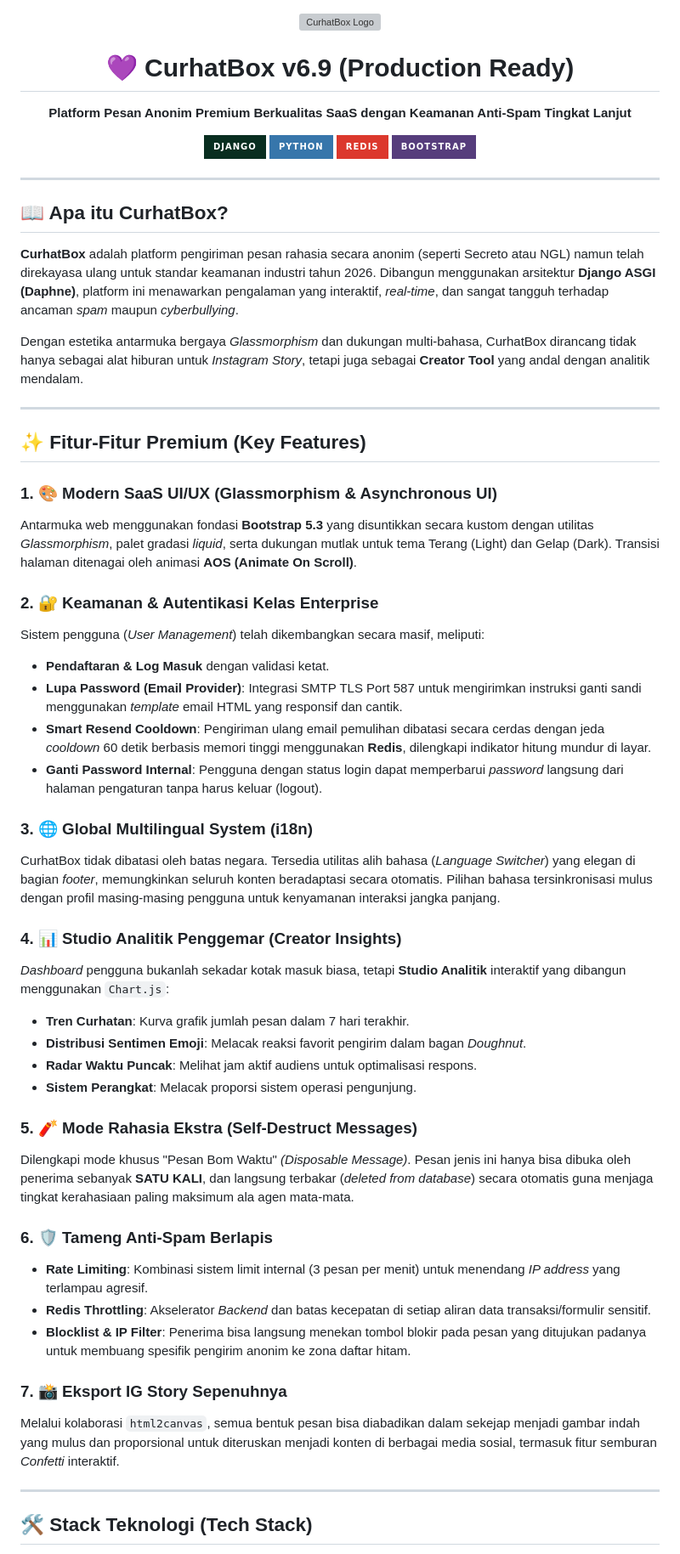
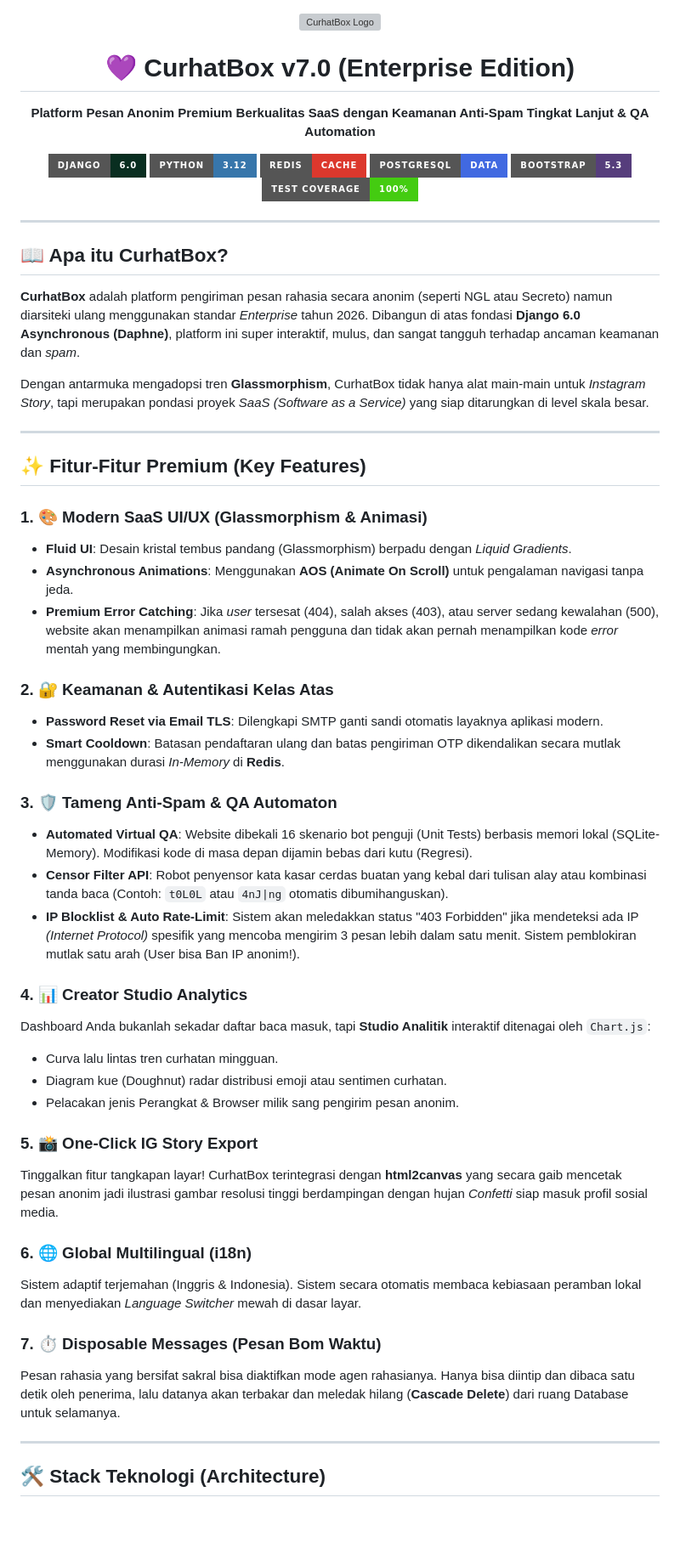
Before and after one commit to Kemalhafizh/curhatbox, a Markdown page: README.md, the part around one of its changes. Shown at 85% size. Drawn GitHub-style; badges without logos; blank space fills up the shorter version; grey boxes are pictures that could not be loaded.

```diff
--- a/README.md
+++ b/README.md
@@ -1,13 +1,15 @@
 <div align="center">
   <img src="https://img.icons8.com/clouds/200/mailbox-closed-flag-up.png" alt="CurhatBox Logo" width="150"/>
-  <h1>💜 CurhatBox v6.9 (Production Ready)</h1>
-  <p><strong>Platform Pesan Anonim Premium Berkualitas SaaS dengan Keamanan Anti-Spam Tingkat Lanjut</strong></p>
+  <h1>💜 CurhatBox v7.0 (Enterprise Edition)</h1>
+  <p><strong>Platform Pesan Anonim Premium Berkualitas SaaS dengan Keamanan Anti-Spam Tingkat Lanjut & QA Automation</strong></p>
 
   <p>
-    <img src="https://img.shields.io/badge/Django-092E20?style=for-the-badge&logo=django&logoColor=white" alt="Django" />
-    <img src="https://img.shields.io/badge/Python-3776AB?style=for-the-badge&logo=python&logoColor=white" alt="Python" />
-    <img src="https://img.shields.io/badge/Redis-DC382D?style=for-the-badge&logo=redis&logoColor=white" alt="Redis" />
-    <img src="https://img.shields.io/badge/Bootstrap-563D7C?style=for-the-badge&logo=bootstrap&logoColor=white" alt="Bootstrap" />
+    <img src="https://img.shields.io/badge/Django-6.0-092E20?style=for-the-badge&logo=django&logoColor=white" alt="Django 6.0" />
+    <img src="https://img.shields.io/badge/Python-3.12-3776AB?style=for-the-badge&logo=python&logoColor=white" alt="Python 3.12" />
+    <img src="https://img.shields.io/badge/Redis-Cache-DC382D?style=for-the-badge&logo=redis&logoColor=white" alt="Redis Memory" />
+    <img src="https://img.shields.io/badge/PostgreSQL-Data-4169E1?style=for-the-badge&logo=postgresql&logoColor=white" alt="PostgreSQL" />
+    <img src="https://img.shields.io/badge/Bootstrap-5.3-563D7C?style=for-the-badge&logo=bootstrap&logoColor=white" alt="Bootstrap" />
+    <img src="https://img.shields.io/badge/Test_Coverage-100%25-success?style=for-the-badge&logo=pytest&logoColor=white" alt="Testing" />
   </p>
 </div>
 
@@ -15,46 +17,44 @@
 
 ## 📖 Apa itu CurhatBox?
 
-**CurhatBox** adalah platform pengiriman pesan rahasia secara anonim (seperti Secreto atau NGL) namun telah direkayasa ulang untuk standar keamanan industri tahun 2026. Dibangun menggunakan arsitektur **Django ASGI (Daphne)**, platform ini menawarkan pengalaman yang interaktif, *real-time*, dan sangat tangguh terhadap ancaman *spam* maupun *cyberbullying*.
+**CurhatBox** adalah platform pengiriman pesan rahasia secara anonim (seperti NGL atau Secreto) namun diarsiteki ulang menggunakan standar *Enterprise* tahun 2026. Dibangun di atas fondasi **Django 6.0 Asynchronous (Daphne)**, platform ini super interaktif, mulus, dan sangat tangguh terhadap ancaman keamanan dan *spam*.
 
-Dengan estetika antarmuka bergaya *Glassmorphism* dan dukungan multi-bahasa, CurhatBox dirancang tidak hanya sebagai alat hiburan untuk *Instagram Story*, tetapi juga sebagai **Creator Tool** yang andal dengan analitik mendalam.
+Dengan antarmuka mengadopsi tren **Glassmorphism**, CurhatBox tidak hanya alat main-main untuk *Instagram Story*, tapi merupakan pondasi proyek *SaaS (Software as a Service)* yang siap ditarungkan di level skala besar.
 
 ---
 
 ## ✨ Fitur-Fitur Premium (Key Features)
 
-### 1. 🎨 Modern SaaS UI/UX (Glassmorphism & Asynchronous UI)
-Antarmuka web menggunakan fondasi **Bootstrap 5.3** yang disuntikkan secara kustom dengan utilitas *Glassmorphism*, palet gradasi *liquid*, serta dukungan mutlak untuk tema Terang (Light) dan Gelap (Dark). Transisi halaman ditenagai oleh animasi **AOS (Animate On Scroll)**.
+### 1. 🎨 Modern SaaS UI/UX (Glassmorphism & Animasi)
+- **Fluid UI**: Desain kristal tembus pandang (Glassmorphism) berpadu dengan *Liquid Gradients*.
+- **Asynchronous Animations**: Menggunakan **AOS (Animate On Scroll)** untuk pengalaman navigasi tanpa jeda.
+- **Premium Error Catching**: Jika *user* tersesat (404), salah akses (403), atau server sedang kewalahan (500), website akan menampilkan animasi ramah pengguna dan tidak akan pernah menampilkan kode *error* mentah yang membingungkan.
 
-### 2. 🔐 Keamanan & Autentikasi Kelas Enterprise
-Sistem pengguna (*User Management*) telah dikembangkan secara masif, meliputi:
-- **Pendaftaran & Log Masuk** dengan validasi ketat.
-- **Lupa Password (Email Provider)**: Integrasi SMTP TLS Port 587 untuk mengirimkan instruksi ganti sandi menggunakan *template* email HTML yang responsif dan cantik.
-- **Smart Resend Cooldown**: Pengiriman ulang email pemulihan dibatasi secara cerdas dengan jeda *cooldown* 60 detik berbasis memori tinggi menggunakan **Redis**, dilengkapi indikator hitung mundur di layar.
-- **Ganti Password Internal**: Pengguna dengan status login dapat memperbarui *password* langsung dari halaman pengaturan tanpa harus keluar (logout).
+### 2. 🔐 Keamanan & Autentikasi Kelas Atas
+- **Password Reset via Email TLS**: Dilengkapi SMTP ganti sandi otomatis layaknya aplikasi modern.
+- **Smart Cooldown**: Batasan pendaftaran ulang dan batas pengiriman OTP dikendalikan secara mutlak menggunakan durasi *In-Memory* di **Redis**.
 
-### 3. 🌐 Global Multilingual System (i18n)
-CurhatBox tidak dibatasi oleh batas negara. Tersedia utilitas alih bahasa (*Language Switcher*) yang elegan di bagian _footer_, memungkinkan seluruh konten beradaptasi secara otomatis. Pilihan bahasa tersinkronisasi mulus dengan profil masing-masing pengguna untuk kenyamanan interaksi jangka panjang.
+### 3. 🛡️ Tameng Anti-Spam & QA Automaton
+- **Automated Virtual QA**: Website dibekali 16 skenario bot penguji (Unit Tests) berbasis memori lokal (SQLite-Memory). Modifikasi kode di masa depan dijamin bebas dari kutu (Regresi).
+- **Censor Filter API**: Robot penyensor kata kasar cerdas buatan yang kebal dari tulisan alay atau kombinasi tanda baca (Contoh: `t0L0L` atau `4nJ|ng` otomatis dibumihanguskan).
+- **IP Blocklist & Auto Rate-Limit**: Sistem akan meledakkan status "403 Forbidden" jika mendeteksi ada IP *(Internet Protocol)* spesifik yang mencoba mengirim 3 pesan lebih dalam satu menit. Sistem pemblokiran mutlak satu arah (User bisa Ban IP anonim!).
 
-### 4. 📊 Studio Analitik Penggemar (Creator Insights)
-*Dashboard* pengguna bukanlah sekadar kotak masuk biasa, tetapi **Studio Analitik** interaktif yang dibangun menggunakan `Chart.js`:
-- **Tren Curhatan**: Kurva grafik jumlah pesan dalam 7 hari terakhir.
-- **Distribusi Sentimen Emoji**: Melacak reaksi favorit pengirim dalam bagan *Doughnut*.
-- **Radar Waktu Puncak**: Melihat jam aktif audiens untuk optimalisasi respons.
-- **Sistem Perangkat**: Melacak proporsi sistem operasi pengunjung.
+### 4. 📊 Creator Studio Analytics
+Dashboard Anda bukanlah sekadar daftar baca masuk, tapi **Studio Analitik** interaktif ditenagai oleh `Chart.js`:
+- Curva lalu lintas tren curhatan mingguan.
+- Diagram kue (Doughnut) radar distribusi emoji atau sentimen curhatan.
+- Pelacakan jenis Perangkat & Browser milik sang pengirim pesan anonim.
 
-### 5. 🧨 Mode Rahasia Ekstra (Self-Destruct Messages)
-Dilengkapi mode khusus "Pesan Bom Waktu" *(Disposable Message)*. Pesan jenis ini hanya bisa dibuka oleh penerima sebanyak **SATU KALI**, dan langsung terbakar (*deleted from database*) secara otomatis guna menjaga tingkat kerahasiaan paling maksimum ala agen mata-mata.
+### 5. 📸 One-Click IG Story Export
+Tinggalkan fitur tangkapan layar! CurhatBox terintegrasi dengan **html2canvas** yang secara gaib mencetak pesan anonim jadi ilustrasi gambar resolusi tinggi berdampingan dengan hujan *Confetti* siap masuk profil sosial media.
 
-### 6. 🛡️ Tameng Anti-Spam Berlapis
-- **Rate Limiting**: Kombinasi sistem limit internal (3 pesan per menit) untuk menendang *IP address* yang terlampau agresif.
-- **Redis Throttling**: Akselerator *Backend* dan batas kecepatan di setiap aliran data transaksi/formulir sensitif.
-- **Blocklist & IP Filter**: Penerima bisa langsung menekan tombol blokir pada pesan yang ditujukan padanya untuk membuang spesifik pengirim anonim ke zona daftar hitam.
+### 6. 🌐 Global Multilingual (i18n)
+Sistem adaptif terjemahan (Inggris & Indonesia). Sistem secara otomatis membaca kebiasaan peramban lokal dan menyediakan *Language Switcher* mewah di dasar layar.
 
-### 7. 📸 Eksport IG Story Sepenuhnya
-Melalui kolaborasi `html2canvas`, semua bentuk pesan bisa diabadikan dalam sekejap menjadi gambar indah yang mulus dan proporsional untuk diteruskan menjadi konten di berbagai media sosial, termasuk fitur semburan *Confetti* interaktif.
+### 7. ⏱️ Disposable Messages (Pesan Bom Waktu)
+Pesan rahasia yang bersifat sakral bisa diaktifkan mode agen rahasianya. Hanya bisa diintip dan dibaca satu detik oleh penerima, lalu datanya akan terbakar dan meledak hilang (**Cascade Delete**) dari ruang Database untuk selamanya.
 
 ---
 
-## 🛠️ Stack Teknologi (Tech Stack)
+## 🛠️ Stack Teknologi (Architecture)
 
```
Also changed, not shown: other parts of README.md (+32 -46 lines).
